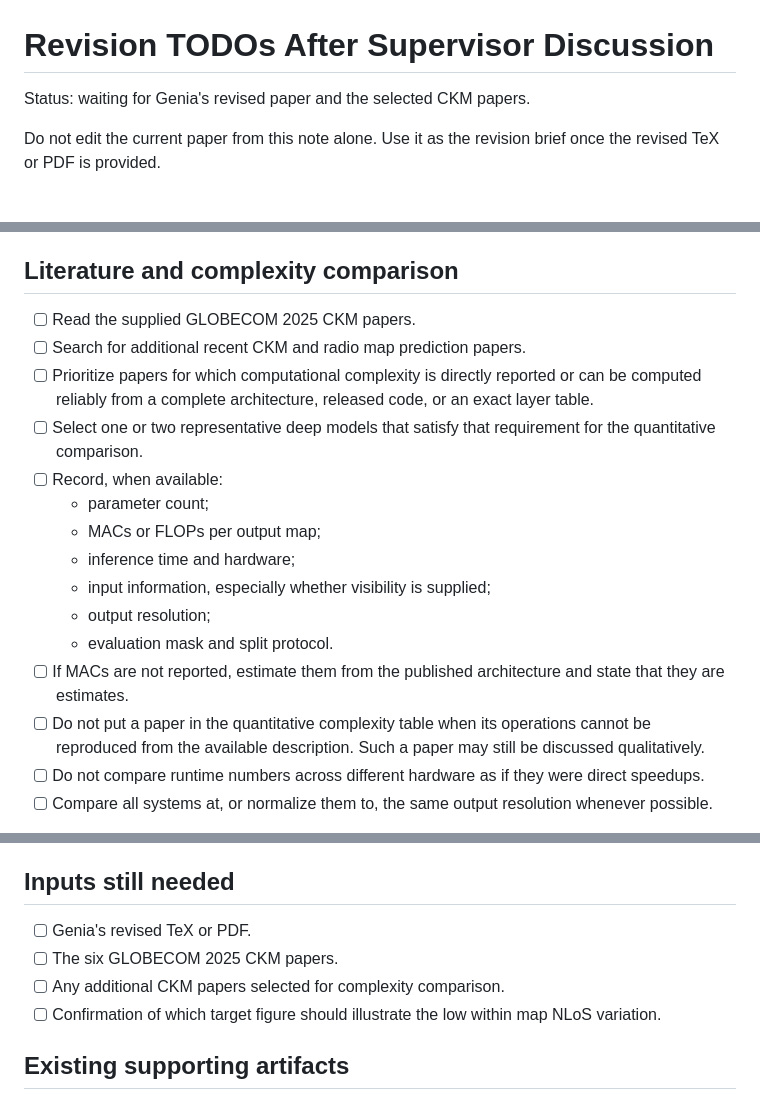
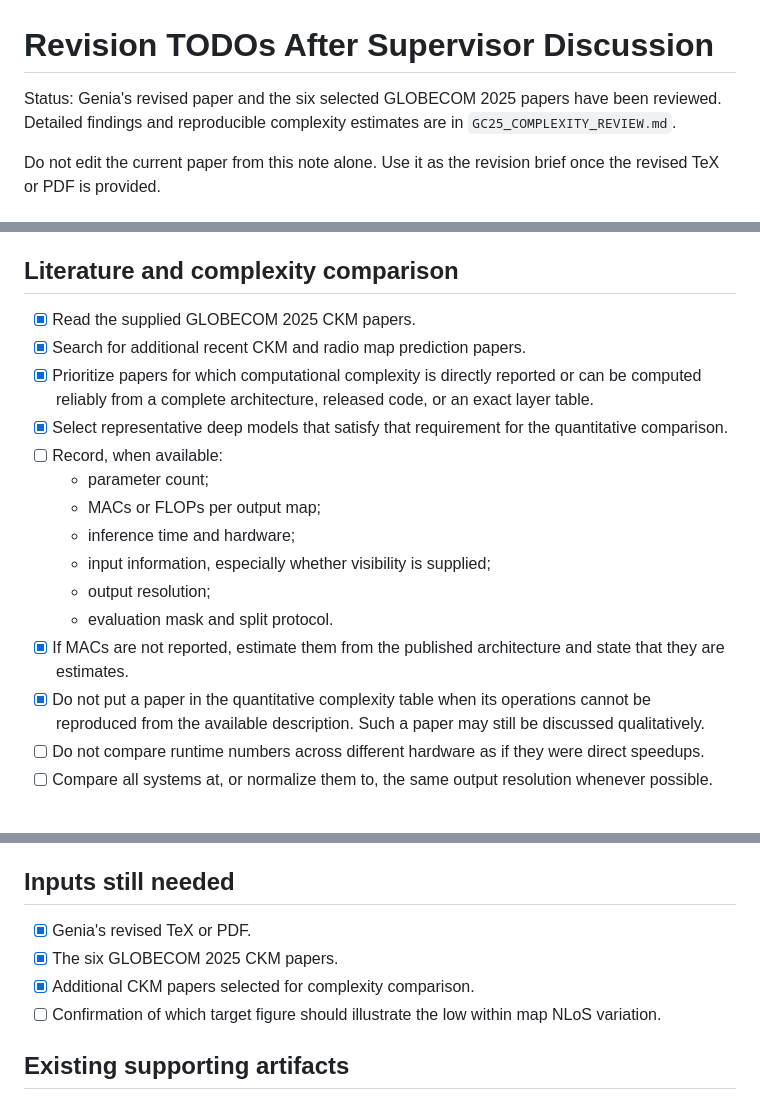
Before and after one commit to unworthyzeus/papers_tfg, a Markdown page: drafts/conference_attenuation_priors/SUPERVISOR_REVISION_TODOS.md, 3 parts joined by grey strips. GitHub-like rendering.

Commit message:
Review GLOBECOM papers and model complexity

```diff
--- a/drafts/conference_attenuation_priors/SUPERVISOR_REVISION_TODOS.md
+++ b/drafts/conference_attenuation_priors/SUPERVISOR_REVISION_TODOS.md
@@ -1,6 +1,8 @@
 # Revision TODOs After Supervisor Discussion
 
-Status: waiting for Genia's revised paper and the selected CKM papers.
+Status: Genia's revised paper and the six selected GLOBECOM 2025 papers have
+been reviewed. Detailed findings and reproducible complexity estimates are in
+`GC25_COMPLEXITY_REVIEW.md`.
 
 Do not edit the current paper from this note alone. Use it as the revision
 brief once the revised TeX or PDF is provided.
@@ -32,12 +34,12 @@ overkill. A defensible formulation is:
 
 ## Literature and complexity comparison
 
-- [ ] Read the supplied GLOBECOM 2025 CKM papers.
-- [ ] Search for additional recent CKM and radio map prediction papers.
-- [ ] Prioritize papers for which computational complexity is directly
+- [x] Read the supplied GLOBECOM 2025 CKM papers.
+- [x] Search for additional recent CKM and radio map prediction papers.
+- [x] Prioritize papers for which computational complexity is directly
       reported or can be computed reliably from a complete architecture,
       released code, or an exact layer table.
-- [ ] Select one or two representative deep models that satisfy that
+- [x] Select representative deep models that satisfy that
       requirement for the quantitative comparison.
 - [ ] Record, when available:
   - parameter count;
@@ -46,9 +48,9 @@ overkill. A defensible formulation is:
   - input information, especially whether visibility is supplied;
   - output resolution;
   - evaluation mask and split protocol.
-- [ ] If MACs are not reported, estimate them from the published architecture
+- [x] If MACs are not reported, estimate them from the published architecture
       and state that they are estimates.
-- [ ] Do not put a paper in the quantitative complexity table when its
+- [x] Do not put a paper in the quantitative complexity table when its
       operations cannot be reproduced from the available description. Such a
       paper may still be discussed qualitatively.
 - [ ] Do not compare runtime numbers across different hardware as if they were
@@ -172,9 +174,9 @@ Proposed future work statement:
 
 ## Inputs still needed
 
-- [ ] Genia's revised TeX or PDF.
-- [ ] The six GLOBECOM 2025 CKM papers.
-- [ ] Any additional CKM papers selected for complexity comparison.
+- [x] Genia's revised TeX or PDF.
+- [x] The six GLOBECOM 2025 CKM papers.
+- [x] Additional CKM papers selected for complexity comparison.
 - [ ] Confirmation of which target figure should illustrate the low within map
       NLoS variation.
 
```
Also changed, not shown: drafts/conference_attenuation_priors/GC25_COMPLEXITY_REVIEW.md (added, +328 -0 lines).
